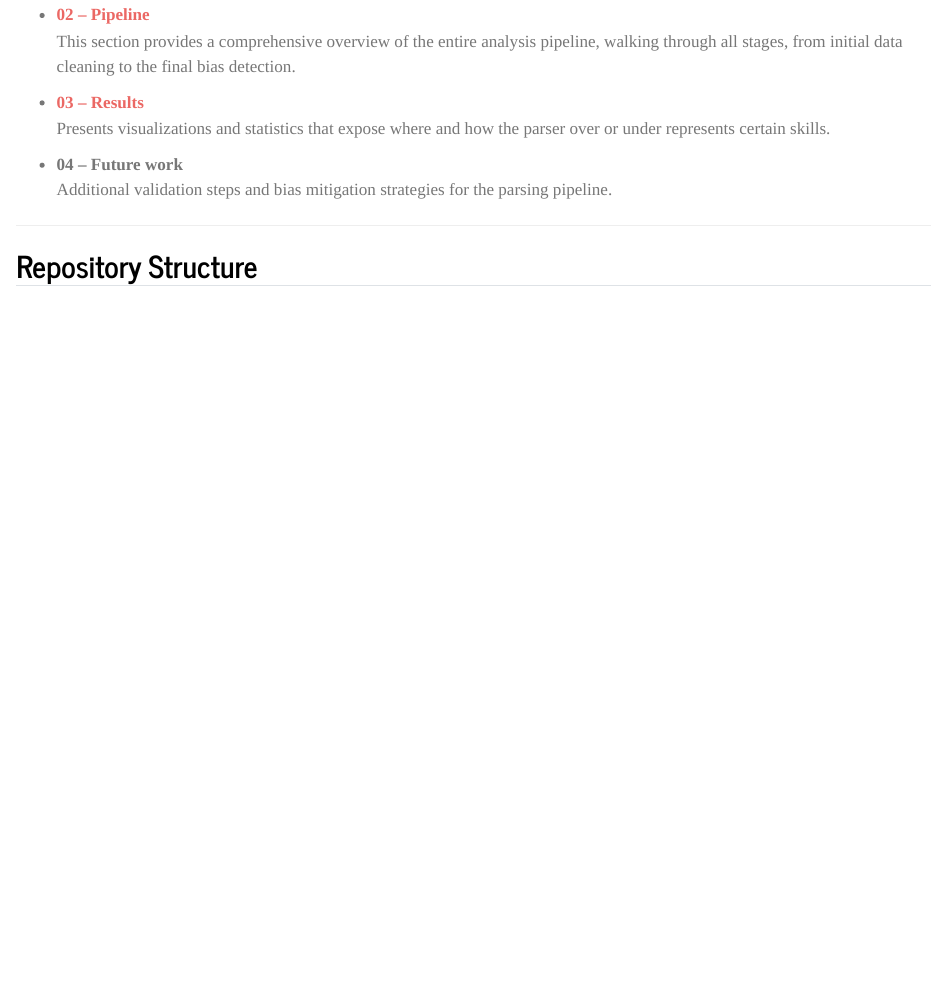
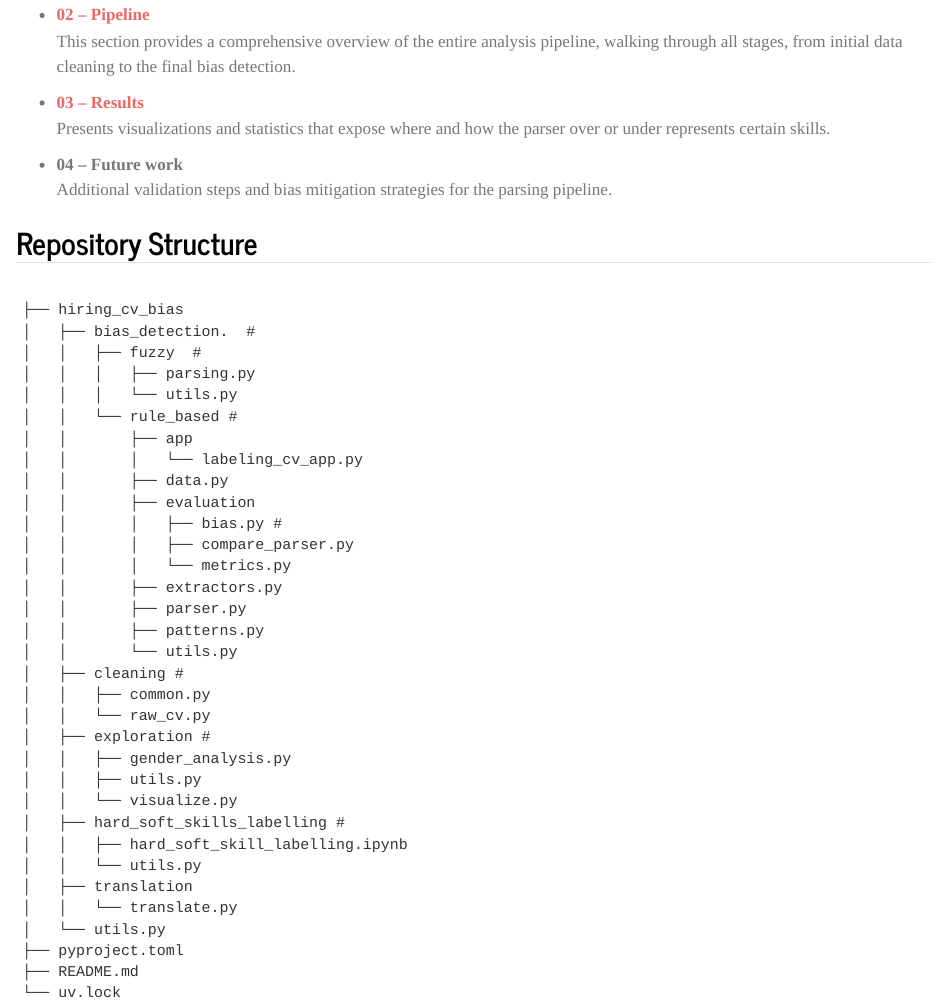
Before and after one commit to francescobaio/hiring_cv_bias, a Quarto document (index.qmd): the page in a window 1100 px wide, from 380 px down. Rendered offline with R 4.5, knitr and Pandoc in place of Quarto, with nearby package versions.

Commit message:
Added repository structure in `index.qmd`

````diff
--- a/index.qmd
+++ b/index.qmd
@@ -28,6 +28,43 @@ Below you’ll find the main sections, each linked to provide an overview and ac
 - **04 – Future work**
   Additional validation steps and bias mitigation strategies for the parsing pipeline.
 
----
 
 ## Repository Structure
+
+```text
+
+├── hiring_cv_bias
+│   ├── bias_detection.  #
+│   │   ├── fuzzy  #
+│   │   │   ├── parsing.py
+│   │   │   └── utils.py
+│   │   └── rule_based #
+│   │       ├── app
+│   │       │   └── labeling_cv_app.py
+│   │       ├── data.py
+│   │       ├── evaluation
+│   │       │   ├── bias.py #
+│   │       │   ├── compare_parser.py
+│   │       │   └── metrics.py
+│   │       ├── extractors.py
+│   │       ├── parser.py
+│   │       ├── patterns.py
+│   │       └── utils.py
+│   ├── cleaning #
+│   │   ├── common.py
+│   │   └── raw_cv.py
+│   ├── exploration #
+│   │   ├── gender_analysis.py
+│   │   ├── utils.py
+│   │   └── visualize.py
+│   ├── hard_soft_skills_labelling #
+│   │   ├── hard_soft_skill_labelling.ipynb
+│   │   └── utils.py
+│   ├── translation
+│   │   └── translate.py
+│   └── utils.py
+├── pyproject.toml
+├── README.md
+└── uv.lock
+
+```
--- a/pages/02-pipeline.qmd
+++ b/pages/02-pipeline.qmd
@@ -30,0 +32 @@ With these preparations in place, the pipeline we built is divided into the foll
+   - **Hard vs. soft skills**: examine and compare the distributions of hard skills versus soft skills.
````
Also changed, not shown: pages/images/gender_distribution.png (added), pages/images/skill_distribution.png (added), pages/02-pipeline.qmd (29 more changed lines).
